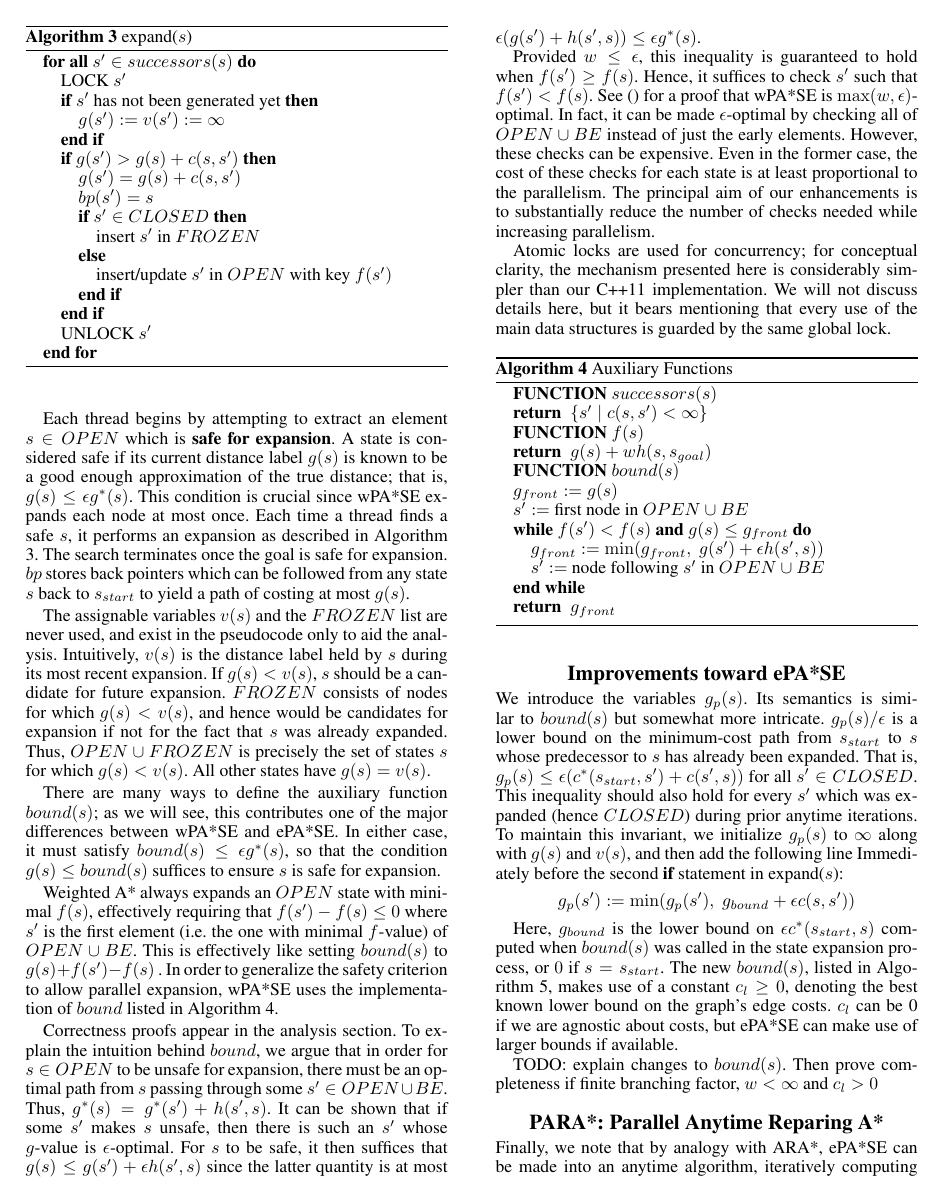
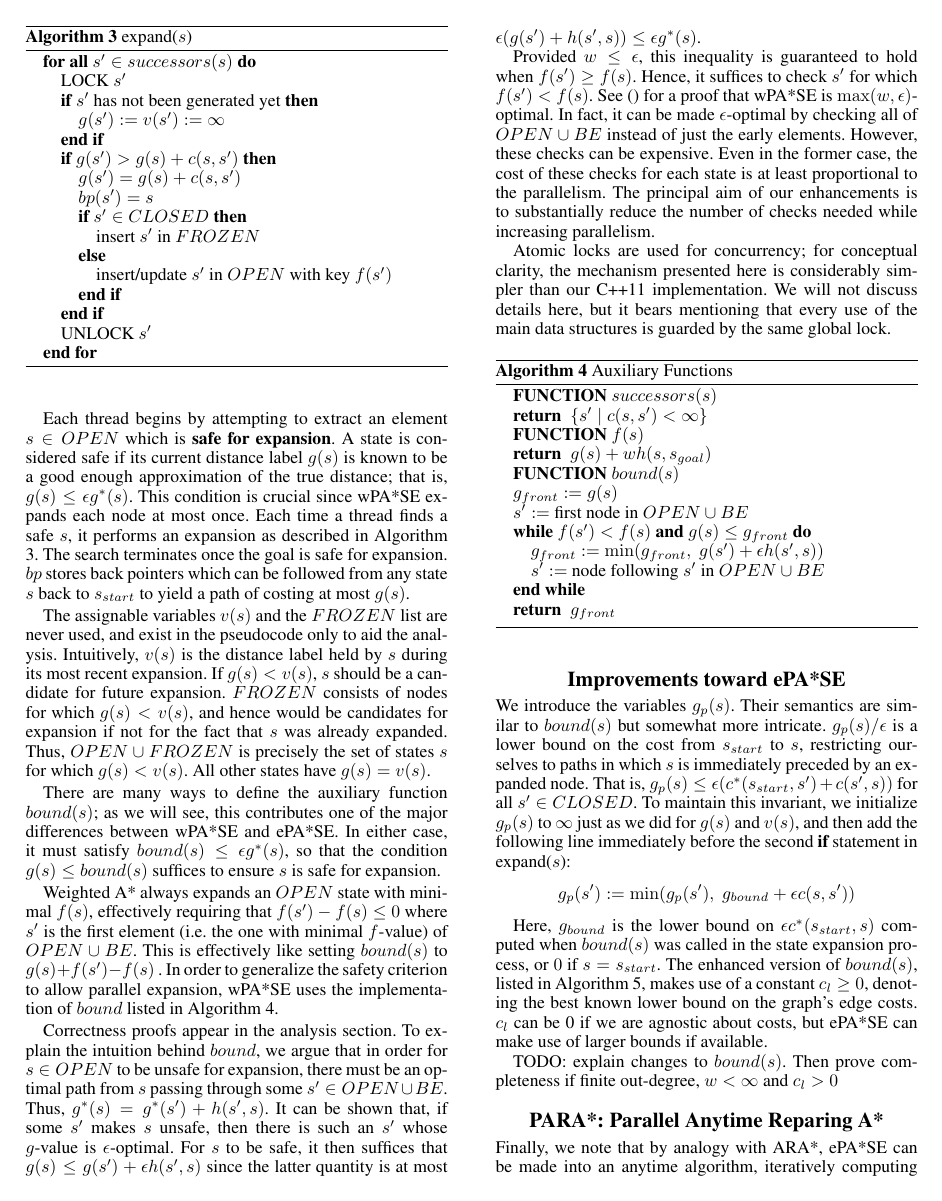
Before and after one commit to EbTech/PAPA, a LaTeX paper (AAAI_AuthorKit/PAPA.tex): page 2 of 4. Compiled offline with pdfLaTeX.

Commit message:
Sven's changes round 1

```diff
--- a/AAAI_AuthorKit/PAPA.tex
+++ b/AAAI_AuthorKit/PAPA.tex
@@ -127,9 +127,9 @@ There are many ways to define the auxiliary function $bound(s)$; as we will see,
 
 Weighted A* always expands an $OPEN$ state with minimal $f(s)$, effectively requiring that $f(s')-f(s)\le 0$ where $s'$ is the first element (i.e. the one with minimal $f$-value) of $OPEN\cup BE$. This is effectively like setting $bound(s)$ to $g(s) + f(s') - f(s)$ . In order to generalize the safety criterion to allow parallel expansion, wPA*SE uses the implementation of $bound$ listed in Algorithm \ref{alg:aux}.
 
-Correctness proofs appear in the analysis section. To explain the intuition behind $bound$, we argue that in order for $s\in OPEN$ to be unsafe for expansion, there must be an optimal path from $s$ passing through some $s'\in OPEN\cup BE$. Thus, $g^*(s) = g^*(s') + h(s',s)$.   It can be shown that if some $s'$ makes $s$ unsafe, then there is such an $s'$ whose $g$-value is $\epsilon$-optimal. For $s$ to be safe, it then suffices that $g(s) \le g(s') + \epsilon h(s', s)$ since the latter quantity is at most $\epsilon (g(s') + h(s',s)) \le \epsilon g^*(s)$.
+Correctness proofs appear in the analysis section. To explain the intuition behind $bound$, we argue that in order for $s\in OPEN$ to be unsafe for expansion, there must be an optimal path from $s$ passing through some $s'\in OPEN\cup BE$. Thus, $g^*(s) = g^*(s') + h(s',s)$.   It can be shown that, if some $s'$ makes $s$ unsafe, then there is such an $s'$ whose $g$-value is $\epsilon$-optimal. For $s$ to be safe, it then suffices that $g(s) \le g(s') + \epsilon h(s', s)$ since the latter quantity is at most $\epsilon (g(s') + h(s',s)) \le \epsilon g^*(s)$.
 
-Provided $w \le \epsilon$, this inequality is guaranteed to hold when $f(s') \ge f(s)$. Hence, it suffices to check $s'$ such that $f(s') < f(s)$. See \cite{} for a proof that wPA*SE is $\max(w, \epsilon)$-optimal. In fact, it can be made $\epsilon$-optimal by checking all of $OPEN\cup BE$ instead of just the early elements. However, these checks can be expensive. Even in the former case, the cost of these checks for each state is at least proportional to the parallelism. The principal aim of our enhancements is to substantially reduce the number of checks needed while increasing parallelism.
+Provided $w \le \epsilon$, this inequality is guaranteed to hold when $f(s') \ge f(s)$. Hence, it suffices to check $s'$ for which $f(s') < f(s)$. See \cite{} for a proof that wPA*SE is $\max(w, \epsilon)$-optimal. In fact, it can be made $\epsilon$-optimal by checking all of $OPEN\cup BE$ instead of just the early elements. However, these checks can be expensive. Even in the former case, the cost of these checks for each state is at least proportional to the parallelism. The principal aim of our enhancements is to substantially reduce the number of checks needed while increasing parallelism.
 
 Atomic locks are used for concurrency; for conceptual clarity, the mechanism presented here is considerably simpler than our C++11 implementation. We will not discuss details here, but it bears mentioning that every use of the main data structures is guarded by the same global lock.
 
@@ -156,13 +156,13 @@ Atomic locks are used for concurrency; for conceptual clarity, the mechanism pre
 
 \section{Improvements toward ePA*SE}
 
-We introduce the variables $g_p(s)$. Its semantics is similar to $bound(s)$ but somewhat more intricate. $g_p(s)/\epsilon$ is a lower bound on the minimum-cost path from $s_{start}$ to $s$ whose predecessor to $s$ has already been expanded. That is, $g_p(s) \le \epsilon (c^*(s_{start},s') + c(s',s))$ for all $s'\in CLOSED$. This inequality should also hold for every $s'$ which was expanded (hence $CLOSED$) during prior anytime iterations. To maintain this invariant, we initialize $g_p(s)$ to $\infty$ along with $g(s)$ and $v(s)$, and then add the following line Immediately before the second \textbf{if} statement in expand($s$):
+We introduce the variables $g_p(s)$. Their semantics are similar to $bound(s)$ but somewhat more intricate. $g_p(s)/\epsilon$ is a lower bound on the cost from $s_{start}$ to $s$, restricting ourselves to paths in which $s$ is immediately preceded by an expanded node. That is, $g_p(s) \le \epsilon (c^*(s_{start},s') + c(s',s))$ for all $s'\in CLOSED$. To maintain this invariant, we initialize $g_p(s)$ to $\infty$ just as we did for $g(s)$ and $v(s)$, and then add the following line immediately before the second \textbf{if} statement in expand($s$):
 \[g_p(s') := \min(g_p(s'),\; g_{bound} + \epsilon c(s,s'))\]
 
-Here, $g_{bound}$ is the lower bound on $\epsilon c^*(s_{start},s)$ computed when $bound(s)$ was called in the state expansion process, or $0$ if $s=s_{start}$. The new $bound(s)$, listed in Algorithm \ref{alg:aux2}, makes use of a constant $c_l \ge 0$, denoting the best known lower bound on the graph's edge costs. $c_l$ can be 0 if we are agnostic about costs, but ePA*SE can make use of larger bounds if available.
+Here, $g_{bound}$ is the lower bound on $\epsilon c^*(s_{start},s)$ computed when $bound(s)$ was called in the state expansion process, or $0$ if $s=s_{start}$. The enhanced version of $bound(s)$, listed in Algorithm \ref{alg:eaux}, makes use of a constant $c_l \ge 0$, denoting the best known lower bound on the graph's edge costs. $c_l$ can be 0 if we are agnostic about costs, but ePA*SE can make use of larger bounds if available.
 
-TODO: explain changes to $bound(s)$.  Then prove completeness if finite branching factor, $w<\infty$ and $c_l > 0$
+TODO: explain changes to $bound(s)$.  Then prove completeness if finite out-degree, $w<\infty$ and $c_l > 0$
 
 \section{PARA*: Parallel Anytime Reparing A*}
 
-Finally, we note that by analogy with ARA*, ePA*SE can be made into an anytime algorithm, iteratively computing solutions with shrinking suboptimality bounds. In main(), instead of calling the parallel search() only once, it's called repeatedly. Between iterations, the thaw() procedure in Algorithm \ref{aux2} must be called to place the $FROZEN$ states back into the $OPEN$ list. In addition, the $g_p$ values need to be reset. thaw() already does this for the $OPEN$ list. When another state is seen for the first time in the present iteration (or equivalently, expand() encounters an $s'\notin OPEN\cup CLOSED$), it performs the reset operation
+Finally, we note that by analogy with ARA*, ePA*SE can be made into an anytime algorithm, iteratively computing solutions with progressively smaller suboptimality bounds. In main(), instead of calling the parallel search() only once, it's called in a loop which terminates only when the agent decides it's no longer worthwhile to spend additional planning time to improve the solution. Between iterations, the thaw() procedure in Algorithm \ref{alg:eaux} must be called to place the $FROZEN$ states back into the $OPEN$ list.
```
Also changed, not shown: AAAI_AuthorKit/PAPA.pdf, AAAI_AuthorKit/PAPA.tex (16 more changed lines).
